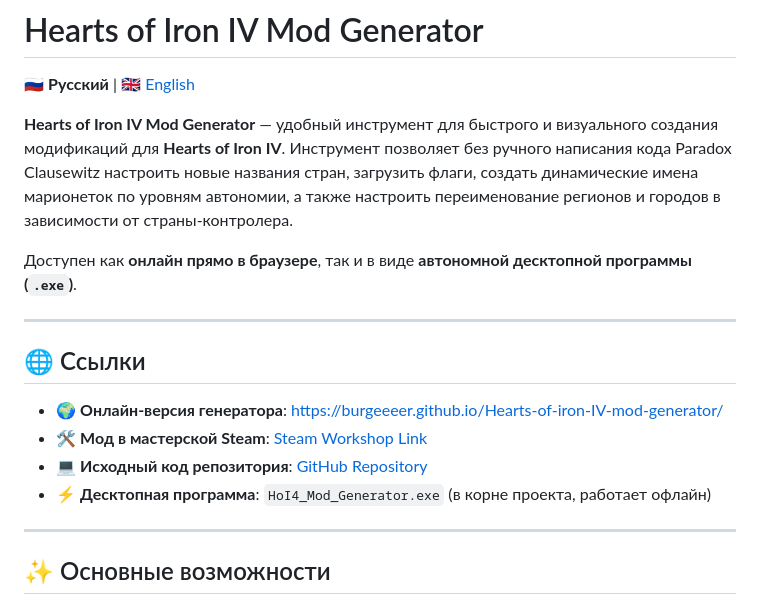
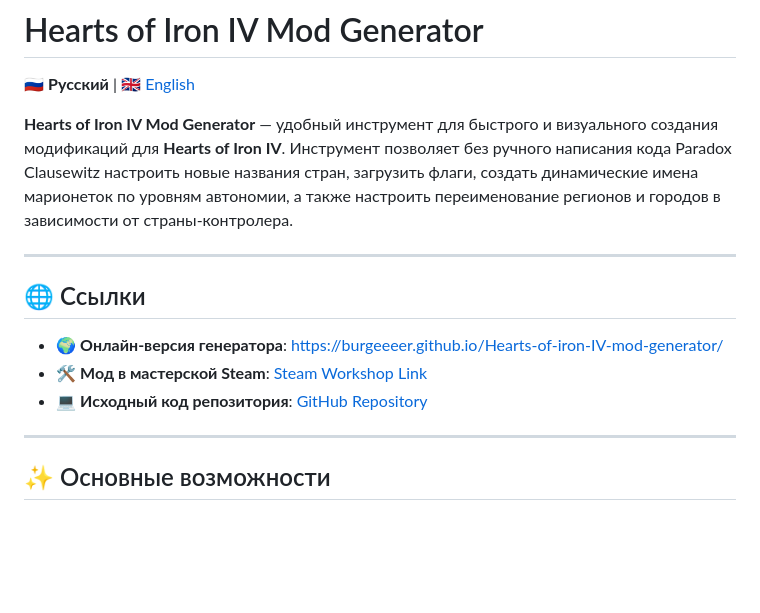
Before and after one commit to burgeeeer/Hearts-of-iron-IV-mod-generator, a Markdown page: README.md, the part around the change. Drawn GitHub-style; blank space fills up the shorter version.

```diff
--- a/README.md
+++ b/README.md
@@ -4,7 +4,6 @@
 
 **Hearts of Iron IV Mod Generator** — удобный инструмент для быстрого и визуального создания модификаций для **Hearts of Iron IV**. Инструмент позволяет без ручного написания кода Paradox Clausewitz настроить новые названия стран, загрузить флаги, создать динамические имена марионеток по уровням автономии, а также настроить переименование регионов и городов в зависимости от страны-контролера.
 
-Доступен как **онлайн прямо в браузере**, так и в виде **автономной десктопной программы (`.exe`)**.
 
 ---
 
@@ -13,7 +12,6 @@
 - 🌍 **Онлайн-версия генератора**: [https://burgeeeer.github.io/Hearts-of-iron-IV-mod-generator/](https://burgeeeer.github.io/Hearts-of-iron-IV-mod-generator/)
 - 🛠️ **Мод в мастерской Steam**: [Steam Workshop Link](https://steamcommunity.com/sharedfiles/filedetails/?id=3780620332)
 - 💻 **Исходный код репозитория**: [GitHub Repository](https://github.com/burgeeeer/Hearts-of-iron-IV-mod-generator)
-- ⚡ **Десктопная программа**: `HoI4_Mod_Generator.exe` (в корне проекта, работает офлайн)
 
 ---
 
```
